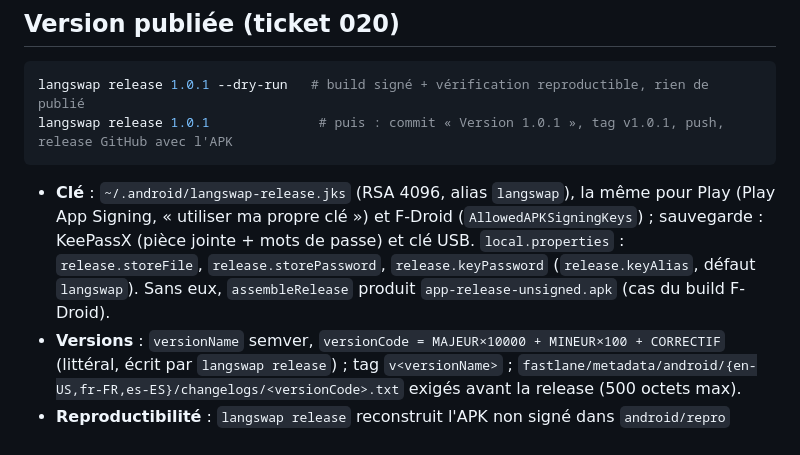
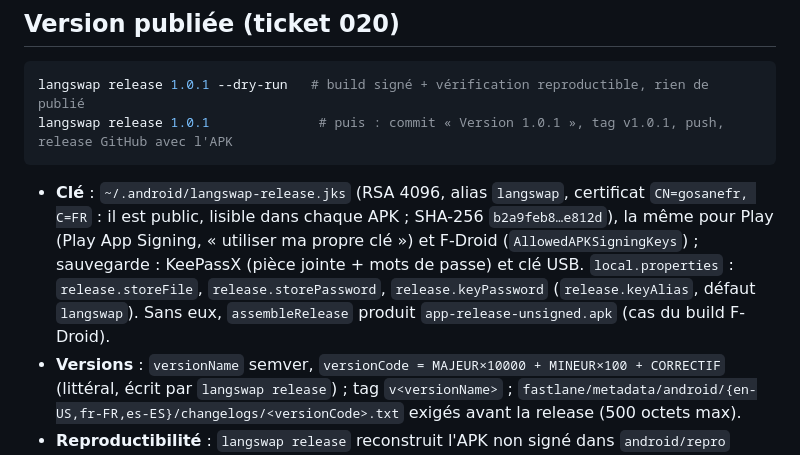
Before and after one commit to gosanefr/langswap, a Markdown page: android/langswap/README.md, the part around the change. Drawn GitHub-style.

Commit message:
Doc : certificat de la clé release
Co-Authored-By: Claude Opus 5.5 (1M context) <noreply@anthropic.com>

````diff
--- a/android/langswap/README.md
+++ b/android/langswap/README.md
@@ -25,7 +25,7 @@ langswap release 1.0.1 --dry-run   # build signé + vérification reproductible,
 langswap release 1.0.1              # puis : commit « Version 1.0.1 », tag v1.0.1, push, release GitHub avec l'APK
 ```
 
-- **Clé** : `~/.android/langswap-release.jks` (RSA 4096, alias `langswap`), la même pour Play (Play App Signing, « utiliser ma propre clé ») et F-Droid (`AllowedAPKSigningKeys`) ; sauvegarde : KeePassX (pièce jointe + mots de passe) et clé USB. `local.properties` : `release.storeFile`, `release.storePassword`, `release.keyPassword` (`release.keyAlias`, défaut `langswap`). Sans eux, `assembleRelease` produit `app-release-unsigned.apk` (cas du build F-Droid).
+- **Clé** : `~/.android/langswap-release.jks` (RSA 4096, alias `langswap`, certificat `CN=gosanefr, C=FR` : il est public, lisible dans chaque APK ; SHA-256 `b2a9feb8…e812d`), la même pour Play (Play App Signing, « utiliser ma propre clé ») et F-Droid (`AllowedAPKSigningKeys`) ; sauvegarde : KeePassX (pièce jointe + mots de passe) et clé USB. `local.properties` : `release.storeFile`, `release.storePassword`, `release.keyPassword` (`release.keyAlias`, défaut `langswap`). Sans eux, `assembleRelease` produit `app-release-unsigned.apk` (cas du build F-Droid).
 - **Versions** : `versionName` semver, `versionCode = MAJEUR×10000 + MINEUR×100 + CORRECTIF` (littéral, écrit par `langswap release`) ; tag `v<versionName>` ; `fastlane/metadata/android/{en-US,fr-FR,es-ES}/changelogs/<versionCode>.txt` exigés avant la release (500 octets max).
 - **Reproductibilité** : `langswap release` reconstruit l'APK non signé dans `android/repro` (Docker : Debian trixie, JDK 21, build-tools 36.0.0 épinglé, chemin de F-Droid) et le compare à l'APK signé (`apksigcopier compare`) ; un écart bloque la publication (`diffoscope` pour comprendre). Pas de R8, pas de blob `dependenciesInfo`, `.so` non strippés (le strip dépend de la présence du NDK).
 - **Sorties** : `data/release/<version>/langswap-<version>.{apk,aab}` ; l'AAB s'envoie à la main dans la console Play ; F-Droid suit les tags (`android/fdroid/fr.langswap.yml`, brouillon de la MR `fdroiddata`).
````
